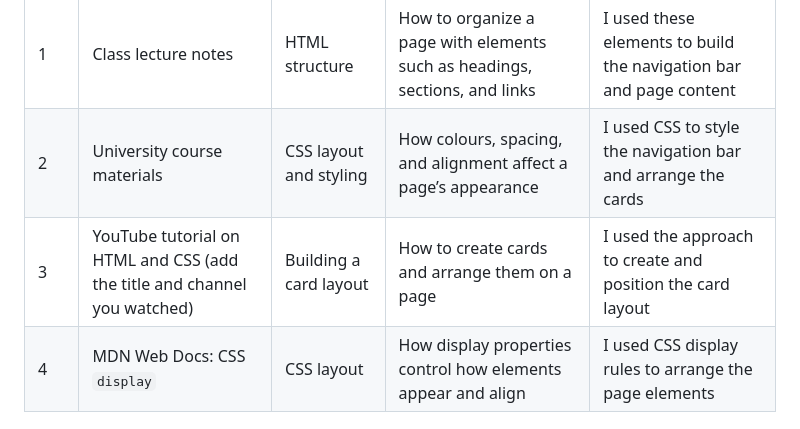
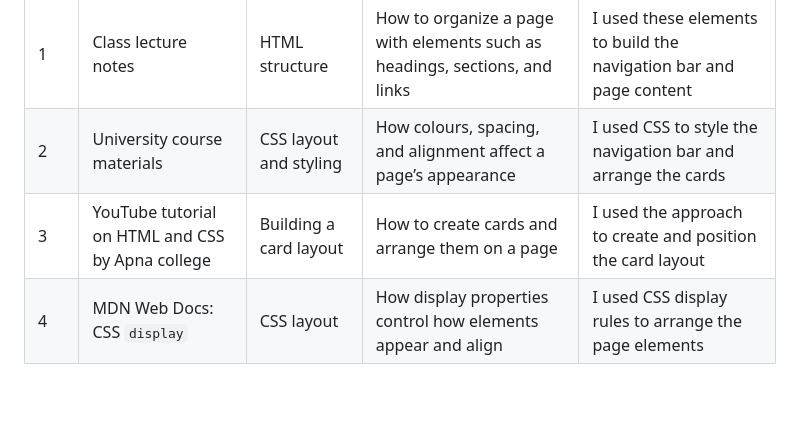
Before and after one commit to Johntamang8848/HTML_-_CSS_Practical, a Markdown page: README.md, the part around the change. Drawn GitHub-style; blank space fills up the shorter version.

```diff
--- a/README.md
+++ b/README.md
@@ -56,7 +56,7 @@ html-css-assignment/
 |-----|----------|---------------|----------------|------------------|
 | 1 | Class lecture notes | HTML structure | How to organize a page with elements such as headings, sections, and links | I used these elements to build the navigation bar and page content |
 | 2 | University course materials | CSS layout and styling | How colours, spacing, and alignment affect a page’s appearance | I used CSS to style the navigation bar and arrange the cards |
-| 3 | YouTube tutorial on HTML and CSS (add the title and channel you watched) | Building a card layout | How to create cards and arrange them on a page | I used the approach to create and position the card layout |
+| 3 | YouTube tutorial on HTML and CSS by Apna college | Building a card layout | How to create cards and arrange them on a page | I used the approach to create and position the card layout |
 | 4 | MDN Web Docs: CSS `display` | CSS layout | How display properties control how elements appear and align | I used CSS display rules to arrange the page elements |
 
 ## 6. Screenshots
```
